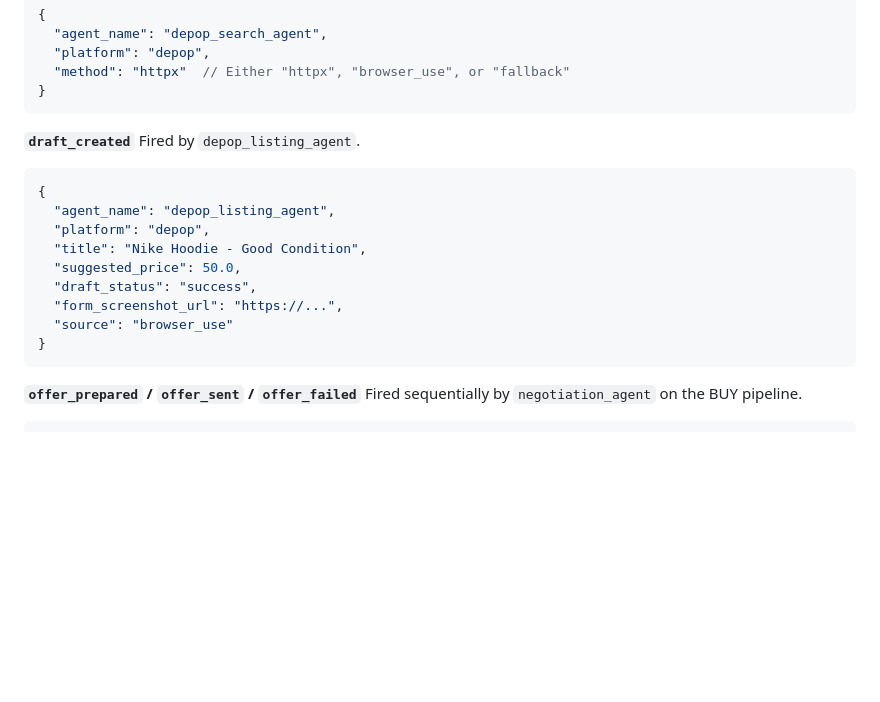
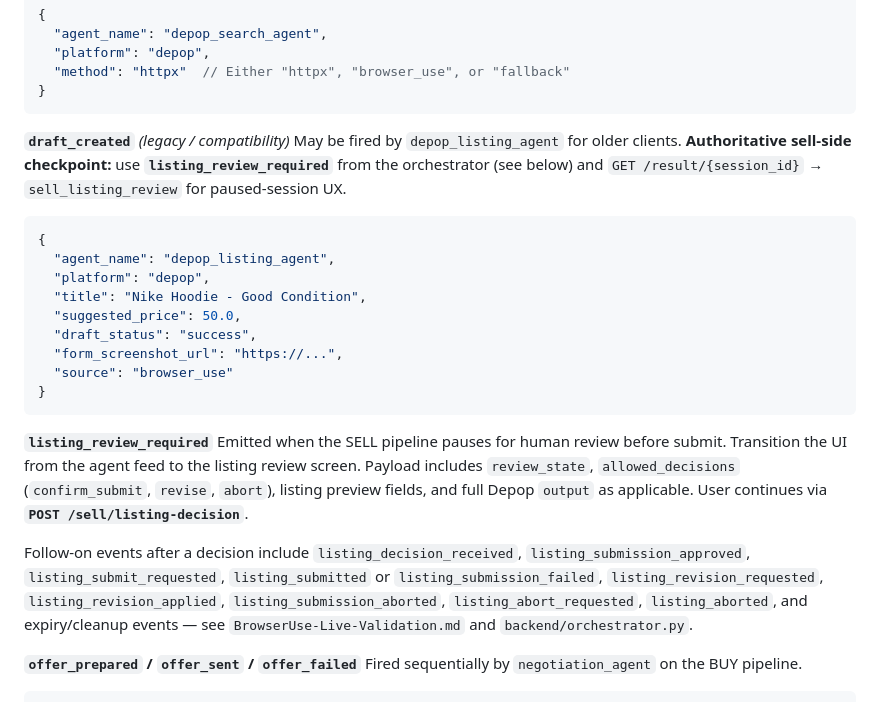
Before and after one commit to Jay-Thpr/FlipIt, a Markdown page: API_CONTRACT.md, the part around the change. GitHub-like rendering; blank space fills up the shorter version.

Commit message:
docs: API contract for listing_review_required and draft_created legacy
Made-with: Cursor

````diff
--- a/API_CONTRACT.md
+++ b/API_CONTRACT.md
@@ -258,8 +258,8 @@ Fired by search agents to tell the frontend how the search was performed. Use th
 }
 ```
 
-**`draft_created`**
-Fired by `depop_listing_agent`.
+**`draft_created`** *(legacy / compatibility)*
+May be fired by `depop_listing_agent` for older clients. **Authoritative sell-side checkpoint:** use **`listing_review_required`** from the orchestrator (see below) and `GET /result/{session_id}` → `sell_listing_review` for paused-session UX.
 ```json
 {
   "agent_name": "depop_listing_agent",
@@ -271,6 +271,11 @@ Fired by `depop_listing_agent`.
   "source": "browser_use"
 }
 ```
+
+**`listing_review_required`**
+Emitted when the SELL pipeline pauses for human review before submit. Transition the UI from the agent feed to the listing review screen. Payload includes `review_state`, `allowed_decisions` (`confirm_submit`, `revise`, `abort`), listing preview fields, and full Depop `output` as applicable. User continues via **`POST /sell/listing-decision`**.
+
+Follow-on events after a decision include `listing_decision_received`, `listing_submission_approved`, `listing_submit_requested`, `listing_submitted` or `listing_submission_failed`, `listing_revision_requested`, `listing_revision_applied`, `listing_submission_aborted`, `listing_abort_requested`, `listing_aborted`, and expiry/cleanup events — see `BrowserUse-Live-Validation.md` and `backend/orchestrator.py`.
 
 **`offer_prepared` / `offer_sent` / `offer_failed`**
 Fired sequentially by `negotiation_agent` on the BUY pipeline.
````
Also changed, not shown: ORCHESTRATOR-IMPLEMENTATION-PLAN.md (+1 -1 lines).
